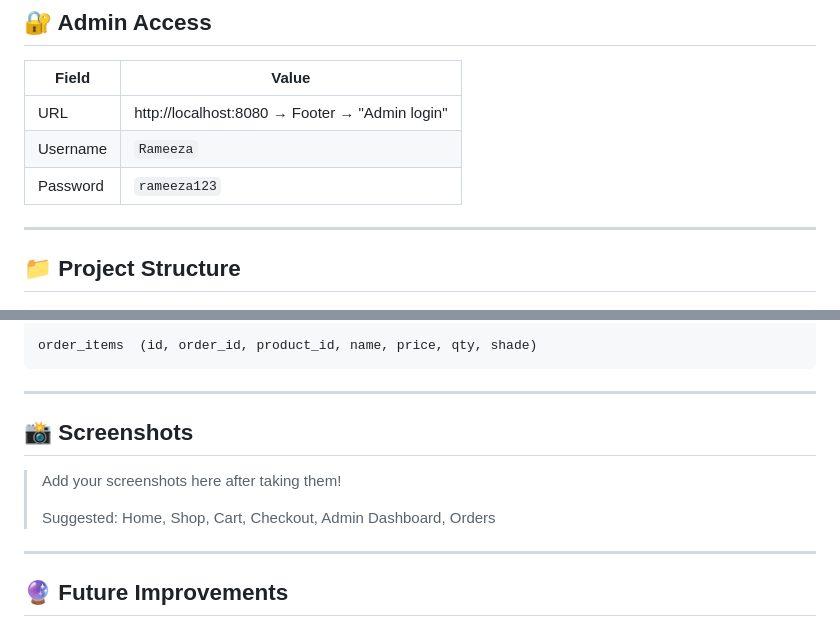
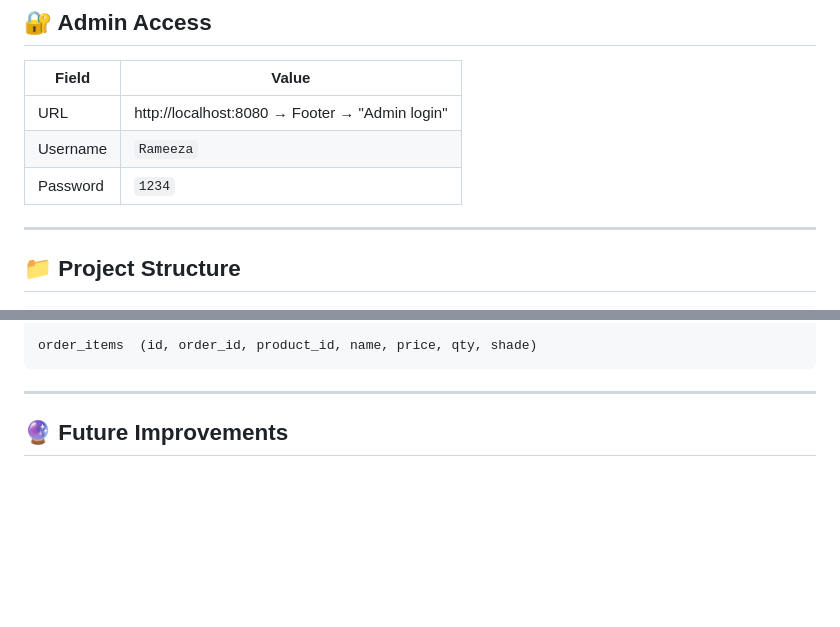
Before and after one commit to rrameeza196/lueur-beauty, a Markdown page: README.md, 2 parts joined by grey strips. Drawn GitHub-style; blank space fills up the shorter version.

Commit message:
Enhance README with images and password update
Updated README with additional images, modified password, and removed placeholder for screenshots.

```diff
--- a/README.md
+++ b/README.md
@@ -70,7 +85,7 @@ docker compose up --build
 |-------|-------|
 | URL | http://localhost:8080 → Footer → "Admin login" |
 | Username | `Rameeza` |
-| Password | `rameeza123` |
+| Password | `1234` |
 
 ---
 
@@ -123,13 +138,6 @@ order_items  (id, order_id, product_id, name, price, qty, shade)
 
 ---
 
-## 📸 Screenshots
-
-> Add your screenshots here after taking them!
->
-> Suggested: Home, Shop, Cart, Checkout, Admin Dashboard, Orders
-
----
 
 ## 🔮 Future Improvements
 
```
Also changed, not shown: other parts of README.md (+15 -0 lines).
